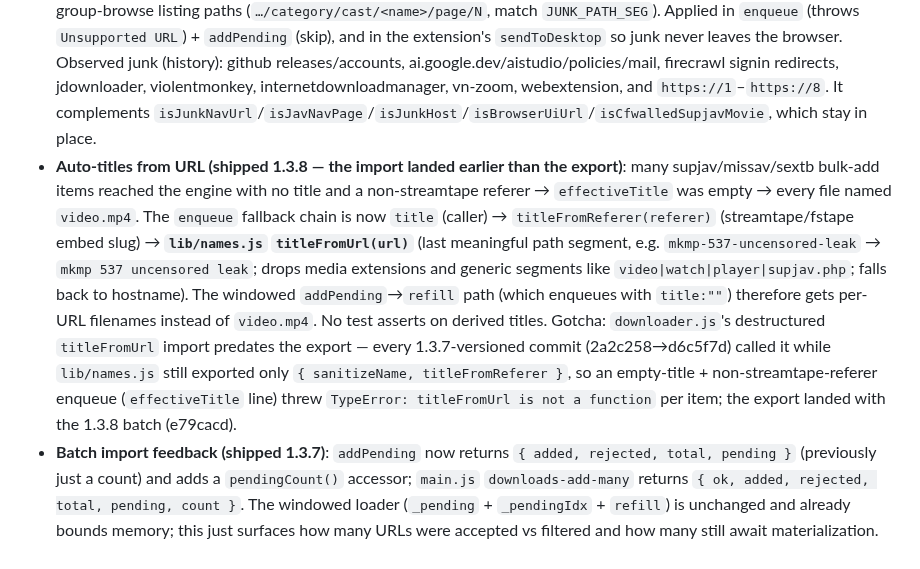
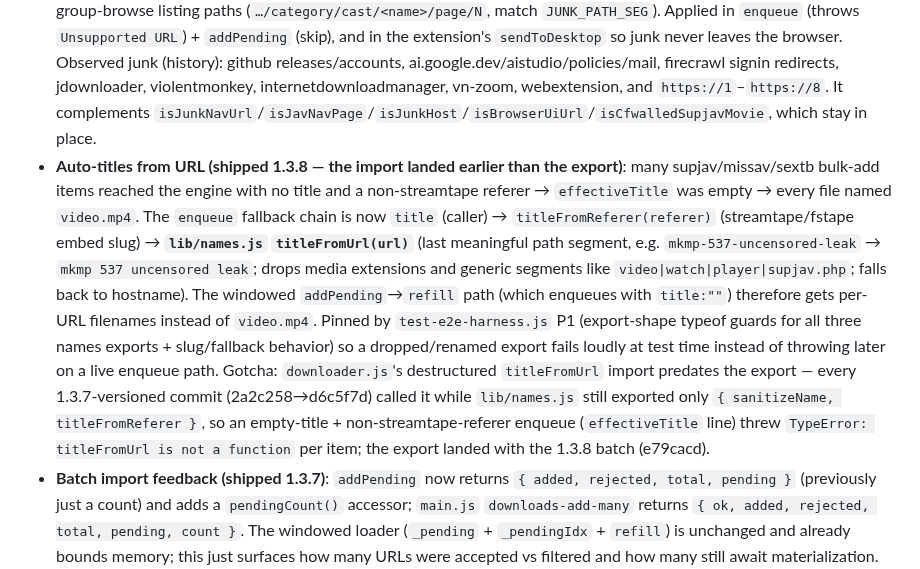
Before and after one commit to i12playwow/DeepVideoDownloader, a Markdown page: AGENTS.md, the part around the change. Drawn GitHub-style.

Commit message:
docs: point to test-e2e-harness P1 export-shape pin instead of claiming no test covers derived titles
The auto-titles bullet said "No test asserts on derived titles", but P1
already behavior-pinned titleFromUrl and now also guards the export shape
(the 1.3.7 import-before-export crash class) with typeof asserts.

🤖 Generated with Codebuff
Co-Authored-By: Codebuff <noreply@codebuff.com>

```diff
--- a/AGENTS.md
+++ b/AGENTS.md
@@ -65,7 +65,7 @@
 
 ## URL-quality guards (shipped 1.3.7) + auto-titles from URL (shipped 1.3.8)
 - **`downloader.js` `isJunkUrl(u)` (pure, exported; also `extension/background.js` replicates it as `isJunkUrl`)**: rejects dev/portal/tooling hosts that never serve JAV media but leak into the queue because the user's real Chrome browses them while Deep Grab is on — github.com, all google subdomains (github.io, google.dev, googleapis.com, firecrawl.dev, jdownloader.org, violentmonkey, webextension.org, internetdownloadmanager.com, vn-zoom.com, wikipedia.org), plus dotless single-word hosts AND `0.0.0.N` residuals (`https://1` normalizes to `0.0.0.1`), plus supjav/sextb/supremejav group-browse listing paths (`…/category/cast/<name>/page/N`, match `JUNK_PATH_SEG`). Applied in `enqueue` (throws `Unsupported URL`) + `addPending` (skip), and in the extension's `sendToDesktop` so junk never leaves the browser. Observed junk (history): github releases/accounts, ai.google.dev/aistudio/policies/mail, firecrawl signin redirects, jdownloader, violentmonkey, internetdownloadmanager, vn-zoom, webextension, and `https://1`–`https://8`. It complements `isJunkNavUrl`/`isJavNavPage`/`isJunkHost`/`isBrowserUiUrl`/`isCfwalledSupjavMovie`, which stay in place.
-- **Auto-titles from URL (shipped 1.3.8 — the import landed earlier than the export)**: many supjav/missav/sextb bulk-add items reached the engine with no title and a non-streamtape referer → `effectiveTitle` was empty → every file named `video.mp4`. The `enqueue` fallback chain is now `title` (caller) → `titleFromReferer(referer)` (streamtape/fstape embed slug) → **`lib/names.js` `titleFromUrl(url)`** (last meaningful path segment, e.g. `mkmp-537-uncensored-leak` → `mkmp 537 uncensored leak`; drops media extensions and generic segments like `video|watch|player|supjav.php`; falls back to hostname). The windowed `addPending`→`refill` path (which enqueues with `title:""`) therefore gets per-URL filenames instead of `video.mp4`. No test asserts on derived titles. Gotcha: `downloader.js`'s destructured `titleFromUrl` import predates the export — every 1.3.7-versioned commit (2a2c258→d6c5f7d) called it while `lib/names.js` still exported only `{ sanitizeName, titleFromReferer }`, so an empty-title + non-streamtape-referer enqueue (`effectiveTitle` line) threw `TypeError: titleFromUrl is not a function` per item; the export landed with the 1.3.8 batch (e79cacd).
+- **Auto-titles from URL (shipped 1.3.8 — the import landed earlier than the export)**: many supjav/missav/sextb bulk-add items reached the engine with no title and a non-streamtape referer → `effectiveTitle` was empty → every file named `video.mp4`. The `enqueue` fallback chain is now `title` (caller) → `titleFromReferer(referer)` (streamtape/fstape embed slug) → **`lib/names.js` `titleFromUrl(url)`** (last meaningful path segment, e.g. `mkmp-537-uncensored-leak` → `mkmp 537 uncensored leak`; drops media extensions and generic segments like `video|watch|player|supjav.php`; falls back to hostname). The windowed `addPending`→`refill` path (which enqueues with `title:""`) therefore gets per-URL filenames instead of `video.mp4`. Pinned by `test-e2e-harness.js` P1 (export-shape typeof guards for all three names exports + slug/fallback behavior) so a dropped/renamed export fails loudly at test time instead of throwing later on a live enqueue path. Gotcha: `downloader.js`'s destructured `titleFromUrl` import predates the export — every 1.3.7-versioned commit (2a2c258→d6c5f7d) called it while `lib/names.js` still exported only `{ sanitizeName, titleFromReferer }`, so an empty-title + non-streamtape-referer enqueue (`effectiveTitle` line) threw `TypeError: titleFromUrl is not a function` per item; the export landed with the 1.3.8 batch (e79cacd).
 - **Batch import feedback (shipped 1.3.7)**: `addPending` now returns `{ added, rejected, total, pending }` (previously just a count) and adds a `pendingCount()` accessor; `main.js` `downloads-add-many` returns `{ ok, added, rejected, total, pending, count }`. The windowed loader (`_pending` + `_pendingIdx` + `refill`) is unchanged and already bounds memory; this just surfaces how many URLs were accepted vs filtered and how many still await materialization.
 
 ## Cookie bridge / proxies
```
